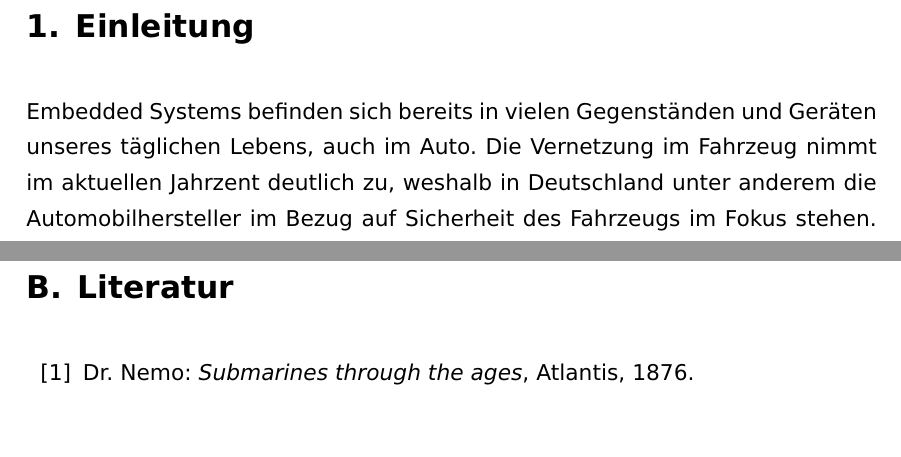
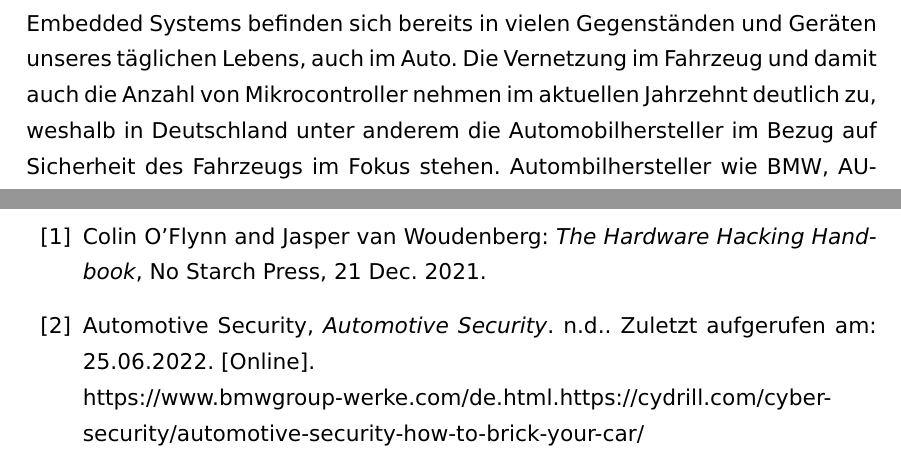
Before and after one commit to danielgruber99/CA_Studienarbeit, a LaTeX document (studienarbeit/studienarbeit.tex): two parts of pages 4 and 20 of 21 before the commit and two parts of pages 4 and 19 of 20 after it, joined at a grey line, cut at the place of the change, the shorter picture padded with empty space. The pictures show the PDF file studienarbeit/studienarbeit.pdf that the author committed with the source.

Commit message:
add all sources (except datasheet source and src of ROP pdf)

```diff
--- a/studienarbeit/studienarbeit.tex
+++ b/studienarbeit/studienarbeit.tex
@@ -75,13 +74,8 @@ acronym=totocnumbered
 % ============================================================================== Kapitel 1: Einleitung ===========================================================================================================
 \section{Einleitung}
 \label{sec:Einleitung}
-%Die Vernetzung im Fahrzeug sowohl mit dem Internet als auch intern zwischen den verschiedenen Steuergeräten nimmt immer weiter zu.
-%Die Anzahl der \acs{ecu} ist von einer kleinen unabhängigen Architektur zu eine funktionsspezifischen und weiterhin zu einer zentralisierten Architektur gewachsen mit bis zu circa 150ECUS einem Premium Segement Fahrzeug.
-%Mit dem starken Anstieg von \acs{ecu} im Auto nimmt einerseits die Funktionialität für den Nutzer zu, jedoch bilden sich durch mehr Software und Funktionialität
-%mehr Angriffsmöglichkeiten auf das System \"Auto\" an sich. Hier ist es neben sicherem Code schreiben (Software) auch ein sehr wichtiger Aspekt
-%die Hardware zu kennen und insbesondere deren Schwachstellen.
 Embedded Systems befinden sich bereits in vielen Gegenständen und Geräten unseres täglichen Lebens, auch im Auto.
-Die Vernetzung im Fahrzeug nimmt im aktuellen Jahrzent deutlich zu, weshalb in Deutschland unter anderem die Automobilhersteller im Bezug auf Sicherheit des Fahrzeugs im Fokus stehen.
+Die Vernetzung im Fahrzeug und damit auch die Anzahl von Mikrocontroller nehmen im aktuellen Jahrzehnt deutlich zu, weshalb in Deutschland unter anderem die Automobilhersteller im Bezug auf Sicherheit des Fahrzeugs im Fokus stehen.
 Autombilhersteller wie BMW, AUDI und Daimler sind erst seit einigen Jahren im Bereich der Softwareentwicklung tätig, worunter insbesondere die Entwicklung eines autonom fahrenden Fahrzeugs und die Entwicklung
 bzw. mittlerweile Erweiterung an Funktionalität des Infotainmentsystems zählen. Nicht nur, weil diese Automobilhersteller relativ neu in der Softwareentwicklung im Vergleich zu den Technologieriesen wie Google, Facebook und Co.
 sind, sondern insbesondere wegen der wenigen Schutzmechanismen in Embedded Systems, treten hier bereits längst bekannte Schwachstellen verlgeichsmäßig oft auf.
@@ -520,15 +499,33 @@ Informationssystem auf Lenk-/Bremsfunktionen mit erheblichen Auswirkungen manipu
 
 \cleardoublepage
 \newpage
+
+%% BIBLIOGRAPHY
+%% add citations with "\cite{source name}"
 \begin{thebibliography}{99}
-\bibitem{Nemo} Dr. Nemo: \textit{Submarines through the ages}, Atlantis, 1876.
+\bibitem{Hardware Hacking Handbook} Colin O'Flynn and Jasper van Woudenberg: \textit{The Hardware Hacking Handbook}, No Starch Press, 21 Dec. 2021.
+% Für Besprechung der möglichen Skalierbarkeit automotive security (Einleitung und letztes Kapitel)
+\bibitem{car format string vuln.} Automotive Security, \textit{Automotive Security}. n.d.. Zuletzt aufgerufen am: 25.06.2022. [Online]. \\https://www.bmwgroup-werke.com/de.html.https://cydrill.com/cyber-security/automotive-security-how-to-brick-your-car/
+%\bibitem{STM Data Sheet} STM32 Data Sheet, \textit{STM32 Data Sheet}. n.d.. Zuletzt aufgerufen am: 25.06.2022. [Online]. https://www.st.com/resource/en/application_note/dm00272912-managing-memory-protection-unit-in-stm32-mcus-stmicroelectronics.pdf
+%\bibitem{STM MPU} STM32 Memory Protection Unit, \textit{STM32 Memory Protection Unit}. n.d.. Zuletzt aufgerufen am: 25.06.2022. [Online]. https://www.st.com/resource/en/application_note/dm00272912-managing-memory-protection-unit-in-stm32-mcus-stmicroelectronics.pdf
 % DataSheeet von STM32F103C8: file:///C:/Users/danie/Downloads/stm32f103c8.pdf
 % McKinsey Studie ECU (für einleitung) https://www.mckinsey.com/~/media/mckinsey/industries/automotive%20and%20assembly/our%20insights/mapping%20the%20automotive%20software%20and%20electronics%20landscape%20through%202030/automotive-software-and-electronics-2030-final.pdf
-% Colin O'Flynn and Jasper van Woudenberg: The Hardware Hacking Handbook
 % MPU:  https://www.st.com/resource/en/application_note/dm00272912-managing-memory-protection-unit-in-stm32-mcus-stmicroelectronics.pdf
 % memory model: https://www.st.com/resource/en/application_note/dm00272912-managing-memory-protection-unit-in-stm32-mcus-stmicroelectronics.pdf
-% Besprechung der mögl. Skalierbarkeit: https://cydrill.com/cyber-security/automotive-security-how-to-brick-your-car/
 % Buffer Overflow ROP: file:///C:/Users/danie/OneDrive/Return-Oriented_Programming.pdf, https://ieeexplore.ieee.org/stamp/stamp.jsp?tp=&arnumber=6375725,
+
+% OWASP
+% OWASP Buffer Overflow: https://owasp.org/www-community/vulnerabilities/Buffer_Overflow
+% OWASP Buffer Overflow Attack: https://owasp.org/www-community/vulnerabilities/Buffer_Overflow
+% OWASP Format String Vuln.: https://owasp.org/www-community/attacks/Format_string_attack
+
+% IS FOliensatz: IS-03-Schwachstellen-2.pdf(für Buffer Overflow)
+% CA folienSatz 01 ARM: file:///C:/Users/danie/00_Daten/06_OTHRegensburg_Semester6/04_Computerarchitektur/01_Vorlesungen/01_ARM.pdf ( für vorstellung wichtiger rahmenbed., RISC, HAVARD, VON NEUMANN, ...)
+% CA FOliensatz 02 Speicherverwaltung: file:///C:/Users/danie/00_Daten/06_OTHRegensburg_Semester6/04_Computerarchitektur/01_Vorlesungen/02_Speicherverwaltung.pdf (für Format String VUln und Buffer Overflow)
+% CA Foliensatz 03 Seitenkanäle: file:///C:/Users/danie/00_Daten/06_OTHRegensburg_Semester6/04_Computerarchitektur/01_Vorlesungen/03_Seitenkana%CC%88le.pdf (für memcmp timing attack)
+% CA Quelle: https://courses.cs.washington.edu/courses/cse474/17wi/pdfs/lectures/03-arm_overview.pdf (ARM)
+% CA Quelle: https://codearcana.com/posts/2013/05/02/introduction-to-format-string-exploits.html (FORMAT String)
+
 \end{thebibliography}
 
 \cleardoublepage
```
Also changed, not shown: studienarbeit/studienarbeit.pdf, studienarbeit/studienarbeit.tex (30 more changed lines).
